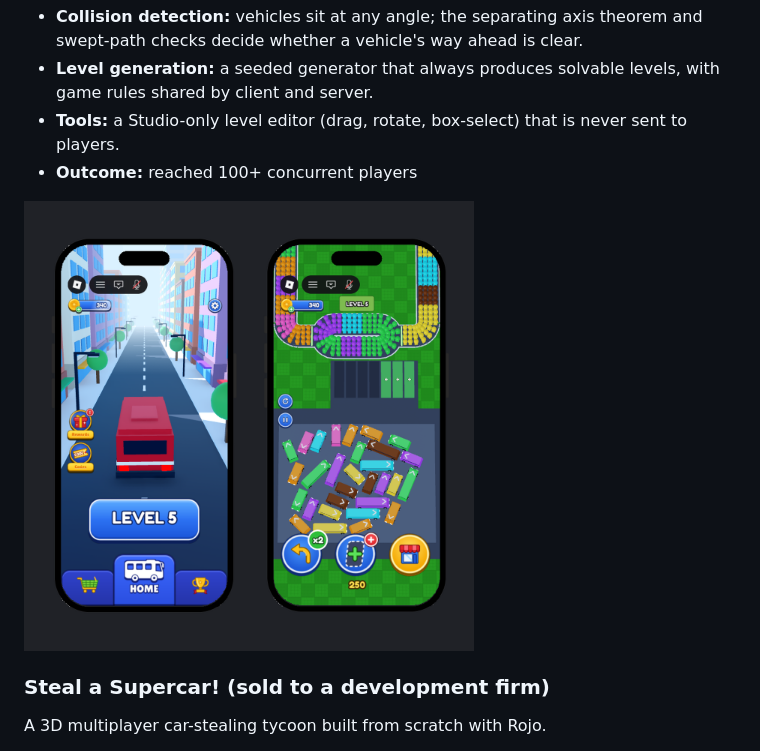
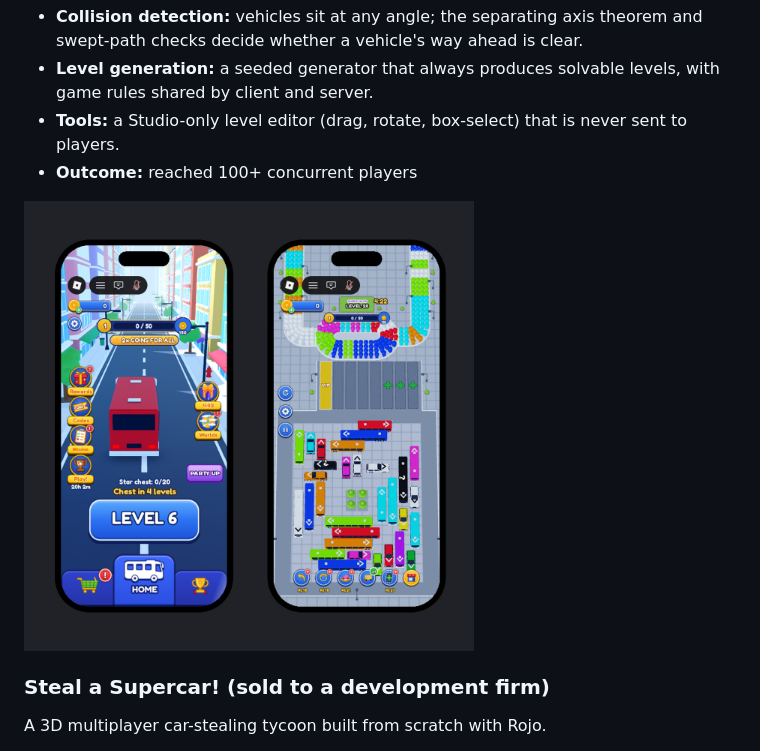
Before and after one commit to logank280/logank280gamedev, a Markdown page: README.md, the part around the change. Rendered like a GitHub page; pictures changed too: images/bus-fever.png (added), images/depot-dash.png (deleted).

Commit message:
Update Bus Fever screenshots
Co-Authored-By: Claude Opus 5.5 <noreply@anthropic.com>

```diff
--- a/README.md
+++ b/README.md
@@ -26,7 +26,7 @@ A colour-matching bus puzzle game.
 * **Tools:** a Studio-only level editor (drag, rotate, box-select) that is never sent to players.
 * **Outcome:** reached 100+ concurrent players
 
-<img width="450" height="450" alt="Depot Dash lobby and gameplay" src="images/depot-dash.png" />
+<img width="450" height="450" alt="Bus Fever lobby and gameplay" src="images/bus-fever.png" />
 
 ### Steal a Supercar! (sold to a development firm)
 A 3D multiplayer car-stealing tycoon built from scratch with Rojo.
```
